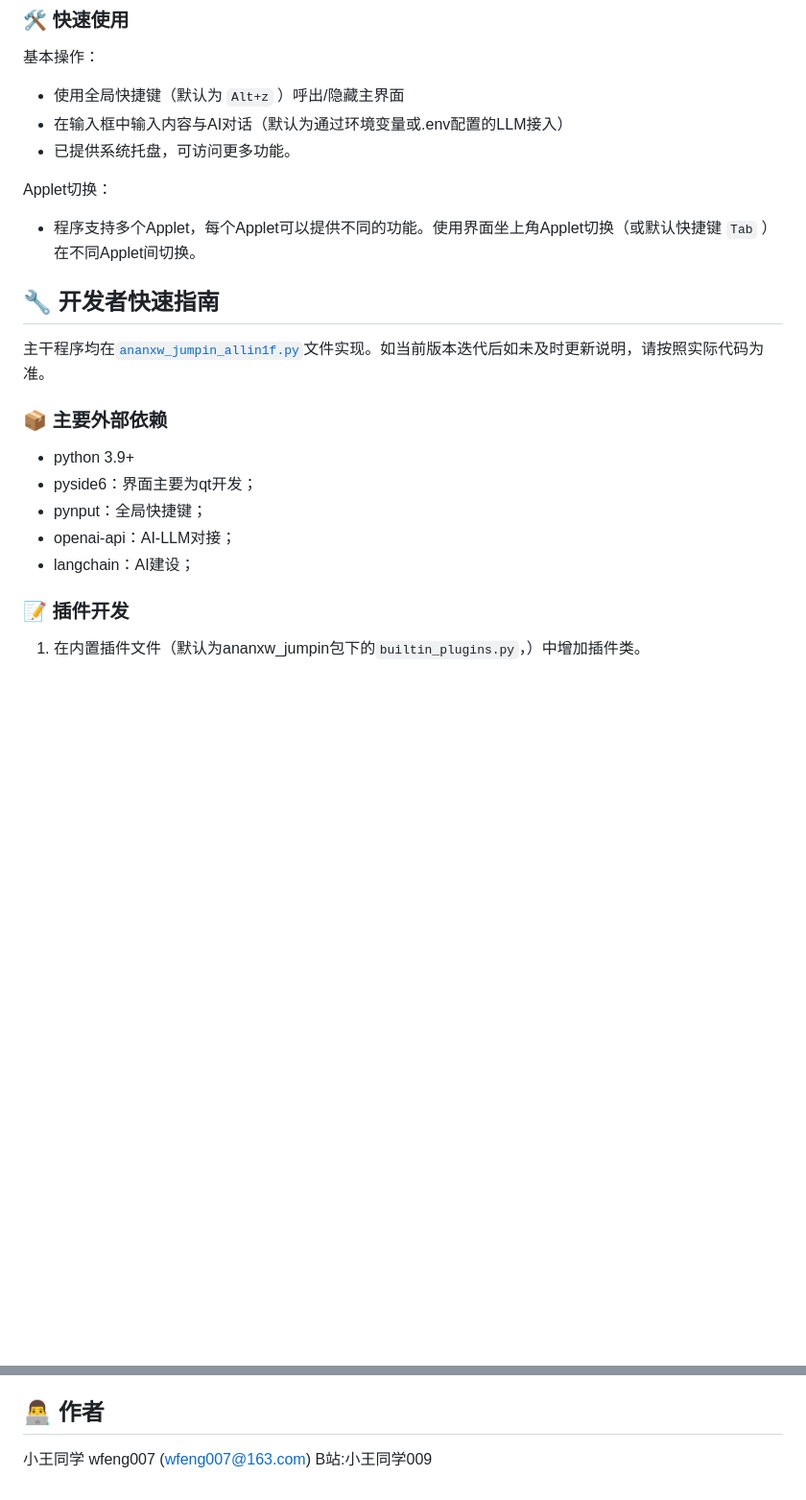
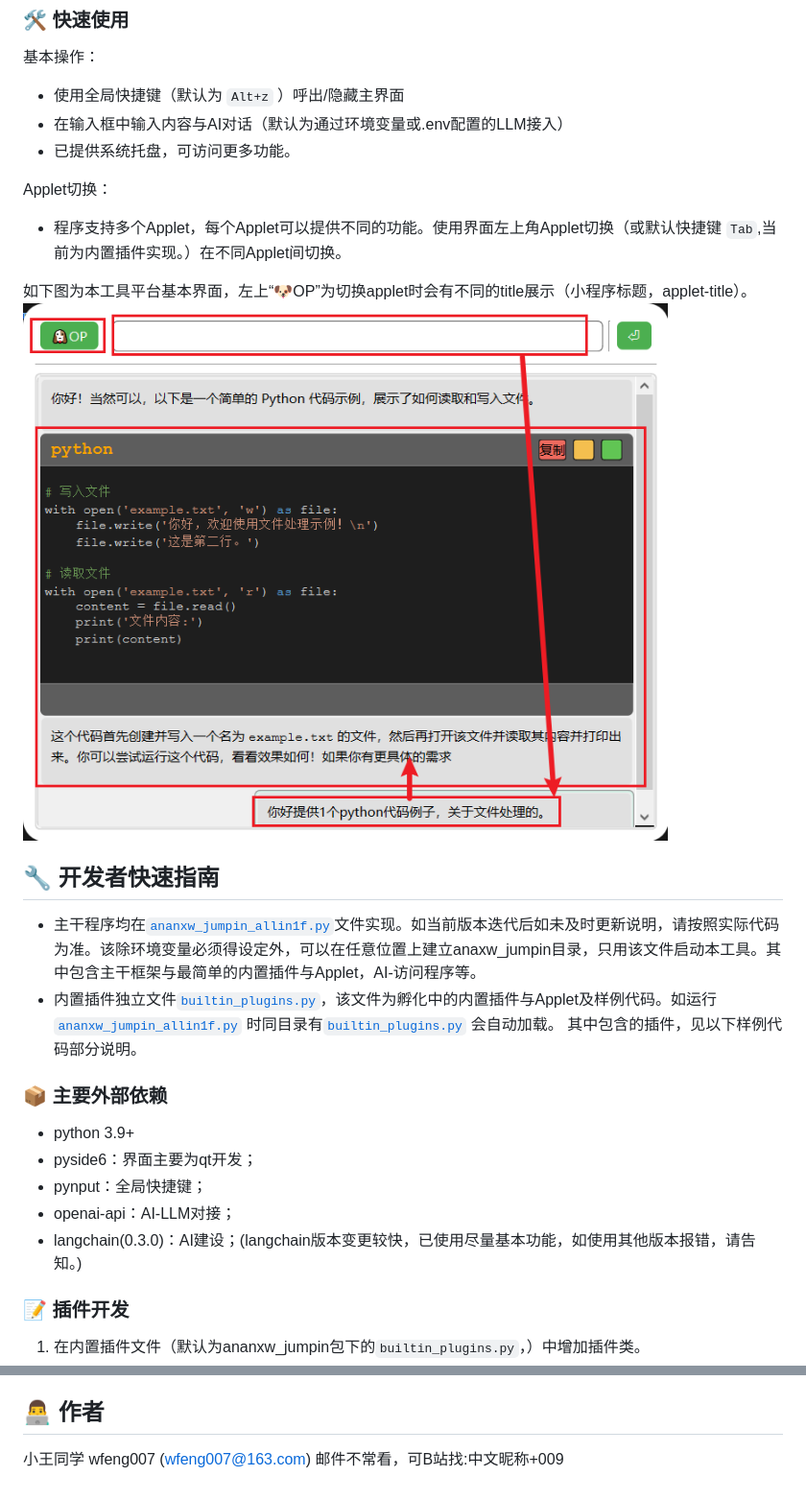
Before and after one commit to wfeng007/ananxw_jumpin, a Markdown page: README.md, 2 parts joined by grey strips. Shown: that part at 96% size. GitHub-like rendering; pictures changed too: readme_ref_res/base_ui1.png (added); blank space fills up the shorter version.

```diff
--- a/README.md
+++ b/README.md
@@ -80,18 +80,23 @@ python ananxw_jumpin_allin1f.py
 - 已提供系统托盘，可访问更多功能。
 
 Applet切换：
-- 程序支持多个Applet，每个Applet可以提供不同的功能。使用界面坐上角Applet切换（或默认快捷键 `Tab` ）在不同Applet间切换。
+- 程序支持多个Applet，每个Applet可以提供不同的功能。使用界面左上角Applet切换（或默认快捷键 `Tab`,当前为内置插件实现。）在不同Applet间切换。
 
+如下图为本工具平台基本界面，左上“🐶OP”为切换applet时会有不同的title展示（小程序标题，applet-title）。
+![Base UI1](./readme_ref_res/base_ui1.png)
 
 ## 🔧 开发者快速指南
 
-主干程序均在[`ananxw_jumpin_allin1f.py`](ananxw_jumpin_allin1f.py)文件实现。如当前版本迭代后如未及时更新说明，请按照实际代码为准。
+- 主干程序均在[`ananxw_jumpin_allin1f.py`](ananxw_jumpin_allin1f.py)文件实现。如当前版本迭代后如未及时更新说明，请按照实际代码为准。该除环境变量必须得设定外，可以在任意位置上建立anaxw_jumpin目录，只用该文件启动本工具。其中包含主干框架与最简单的内置插件与Applet，AI-访问程序等。
+- 内置插件独立文件[`builtin_plugins.py`](builtin_plugins.py)，该文件为孵化中的内置插件与Applet及样例代码。如运行[`ananxw_jumpin_allin1f.py`](ananxw_jumpin_allin1f.py) 时同目录有[`builtin_plugins.py`](builtin_plugins.py) 会自动加载。 其中包含的插件，见以下样例代码部分说明。
+
+
 ### 📦 主要外部依赖
 - python 3.9+
 - pyside6：界面主要为qt开发；
 - pynput：全局快捷键；
 - openai-api：AI-LLM对接；
-- langchain：AI建设；
+- langchain(0.3.0)：AI建设；(langchain版本变更较快，已使用尽量基本功能，如使用其他版本报错，请告知。)
 
 ### 📝 插件开发
 
@@ -207,4 +237,4 @@ This software is provided without any warranty. The developers and the associate
 
 ## 👨‍💻 作者
 
-小王同学 wfeng007 (wfeng007@163.com) B站:小王同学009
+小王同学 wfeng007 (wfeng007@163.com) 邮件不常看，可B站找:中文昵称+009
```
Also changed, not shown: other parts of README.md (+34 -9 lines), readme_ref_res/chathistory_memory_ex_ui1.png (added), readme_ref_res/ollama_ex_ui1.png (added), 2 other files.
